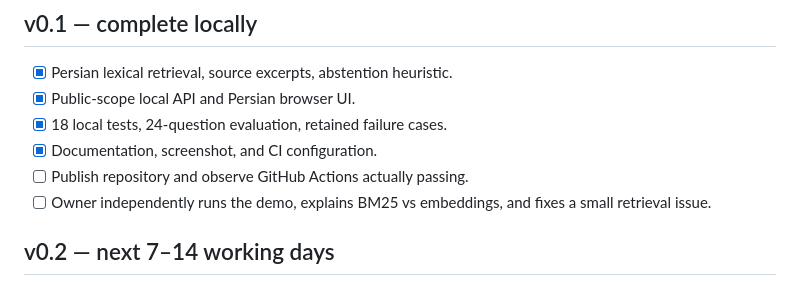
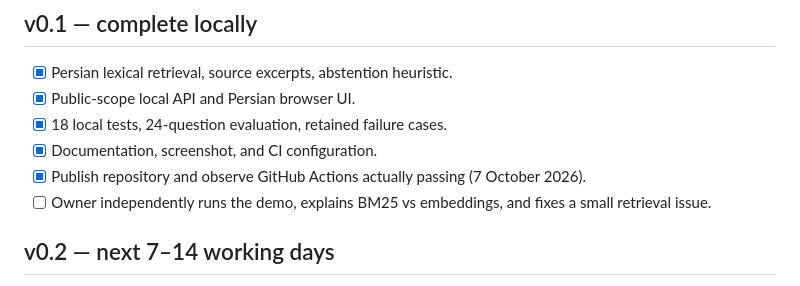
Before and after one commit to saintedwind/persian-it-evidence, a Markdown page: ROADMAP.md, the part around the change. GitHub-like rendering.

```diff
--- a/ROADMAP.md
+++ b/ROADMAP.md
@@ -8,7 +8,7 @@ Dates are planning targets, not claims of completed work. The owner learns and v
 - [x] Public-scope local API and Persian browser UI.
 - [x] 18 local tests, 24-question evaluation, retained failure cases.
 - [x] Documentation, screenshot, and CI configuration.
-- [ ] Publish repository and observe GitHub Actions actually passing.
+- [x] Publish repository and observe GitHub Actions actually passing (7 October 2026).
 - [ ] Owner independently runs the demo, explains BM25 vs embeddings, and fixes a small retrieval issue.
 
 ## v0.2 — next 7–14 working days
```
Also changed, not shown: README.md (+1 -1 lines).
